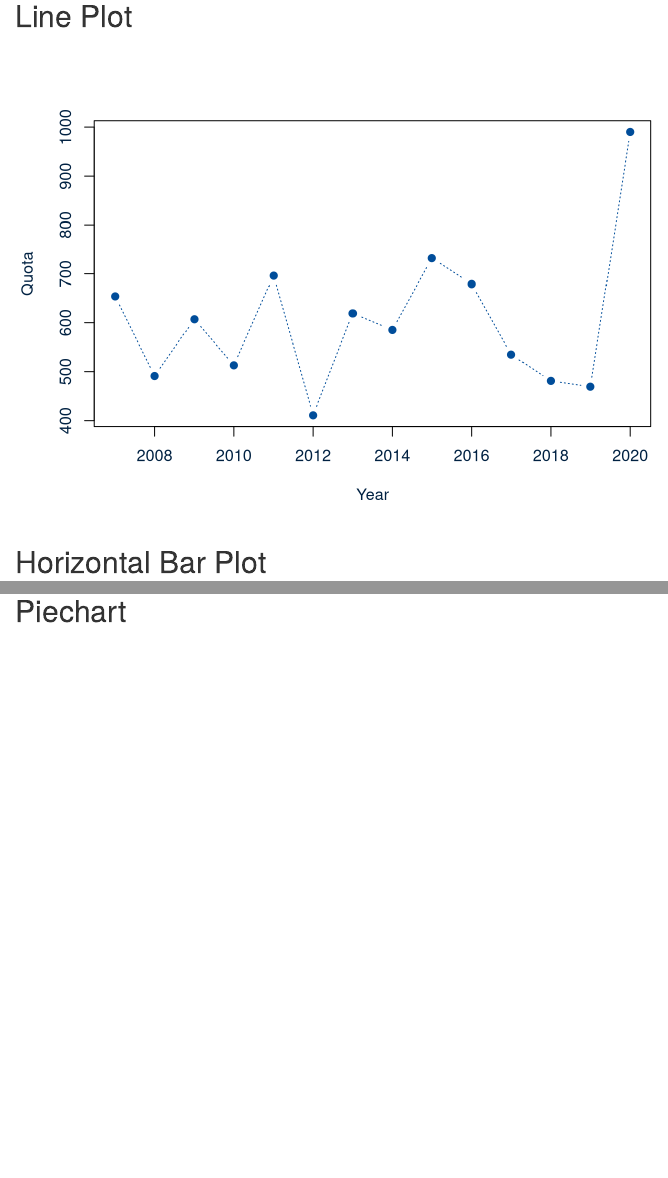
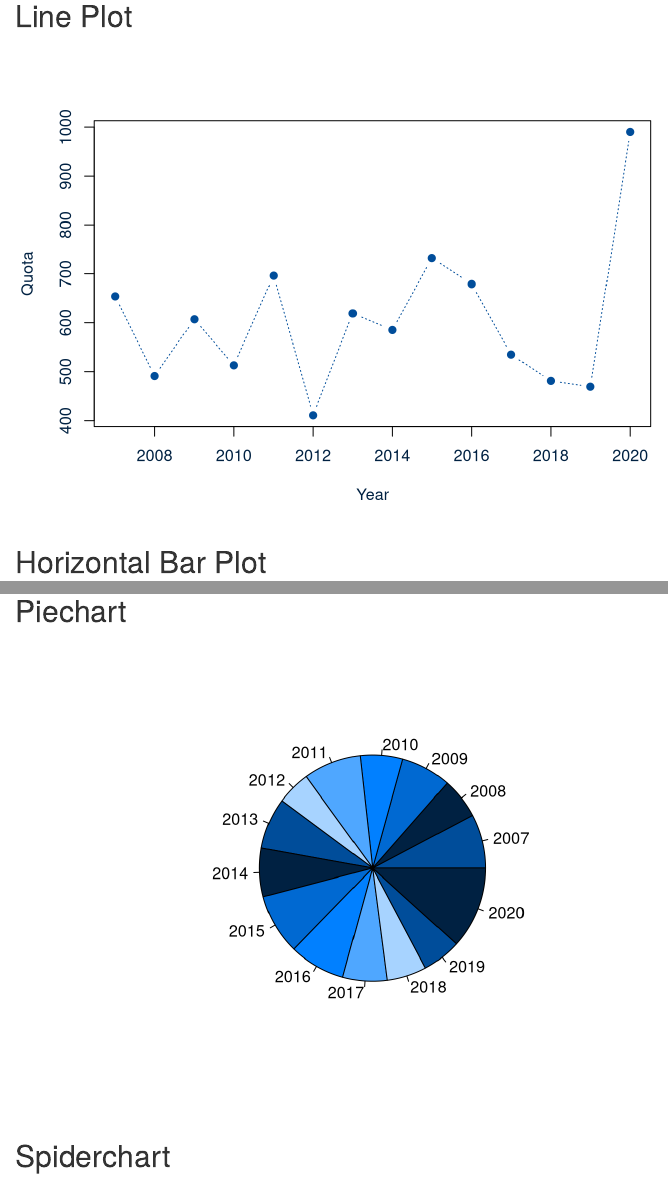
Before and after one commit to yForecasting/businessplots, an R Markdown document (R/BusinessPlotsMarkDown.Rmd): the page in a window 1100 px wide, from 690 px down, and a second part further down, joined at a grey line. Rendered offline with R 4.5, knitr and Pandoc, with nearby package versions; some code elsewhere in the file could not run offline.

Commit message:
added Piechart and Spiderchart to Markdown

````diff
--- a/R/BusinessPlotsMarkDown.Rmd
+++ b/R/BusinessPlotsMarkDown.Rmd
@@ -98,3 +98,8 @@
 ```
 
 ## Piechart
+```{r piechart, echo=FALSE}
+piechart(filepath, x_axis, y_axis, colors[[1]], colors[[2]], colors[[3]], colors[[4]], colors[[5]], colors[[6]])
+```
+
+## Spiderchart
--- a/R/piechart.R
+++ b/R/piechart.R
@@ -56,5 +56,5 @@ piechart <- function(file, pie_label, pie_data_label, primary_color, secondary_c
   x <- as.numeric(gsub(",", ".", data[, pie_data_label]))
 
   # plot pie
-  pie(x=x, labels=labels, col=colors)
+  pie(x=x, labels=labels, col=colors, col.axis = secondary_color, col.lab = secondary_color)
 }
--- a/R/spiderchart.R
+++ b/R/spiderchart.R
@@ -24,15 +25,14 @@
 #'
 #' @examples
 #'   \dontrun{
-#'      spiderchart("testdata.csv", "Year", "Quota",  "#004D9A", "#002142", "#0069D2", "#0180FF", 4, 2, 2)
+#'      spiderchart("testdata.csv", "Year", "Quota", 4, 2, 2, "#004D9A", "#002142", "#0069D2", "#0180FF")
 #'   }
 #'
 #'
 #'
 
 # plot spider chart
-spiderchart <- function(file, spider_label, spider_data_label, primary_color, secondary_color, tertiary_color, quaternary_color,
-                        polygon_line_width, net_line_type, net_line_width){
+spiderchart <- function(file, spider_label, spider_data_label, polygon_line_width, net_line_type, net_line_width, primary_color, secondary_color, tertiary_color, quaternary_color){
   # file is a csv file with the source data
   # spider_label is the name of the column with the labels of the spider chart
   # spider_data_label is the name of the column with the data of the spider chart
````
Also changed, not shown: R/BusinessPlotsMarkDown.html, R/BusinessPlotsMarkDown.Rmd (3 more changed lines), R/spiderchart.R (7 more changed lines).
